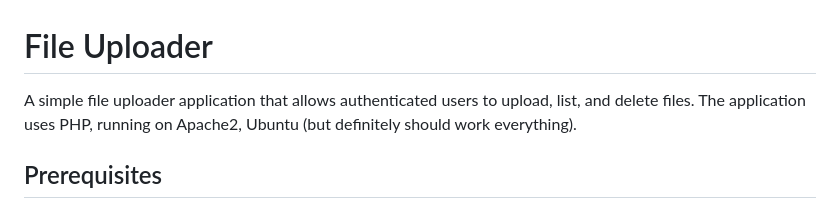
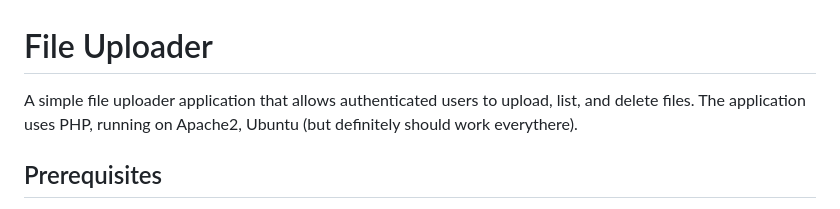
Before and after one commit to sensboston/uploader, a Markdown page: README.md, the part around the change. Rendered like a GitHub page.

Commit message:
Update README.md
fixed a typo ("thanks" Google ;)

```diff
--- a/README.md
+++ b/README.md
@@ -1,7 +1,7 @@
 # File Uploader
 
 A simple file uploader application that allows authenticated users to upload, list, and delete files.
-The application uses PHP, running on Apache2, Ubuntu (but definitely should work everything).
+The application uses PHP, running on Apache2, Ubuntu (but definitely should work everythere).
 
 ## Prerequisites
 
```
